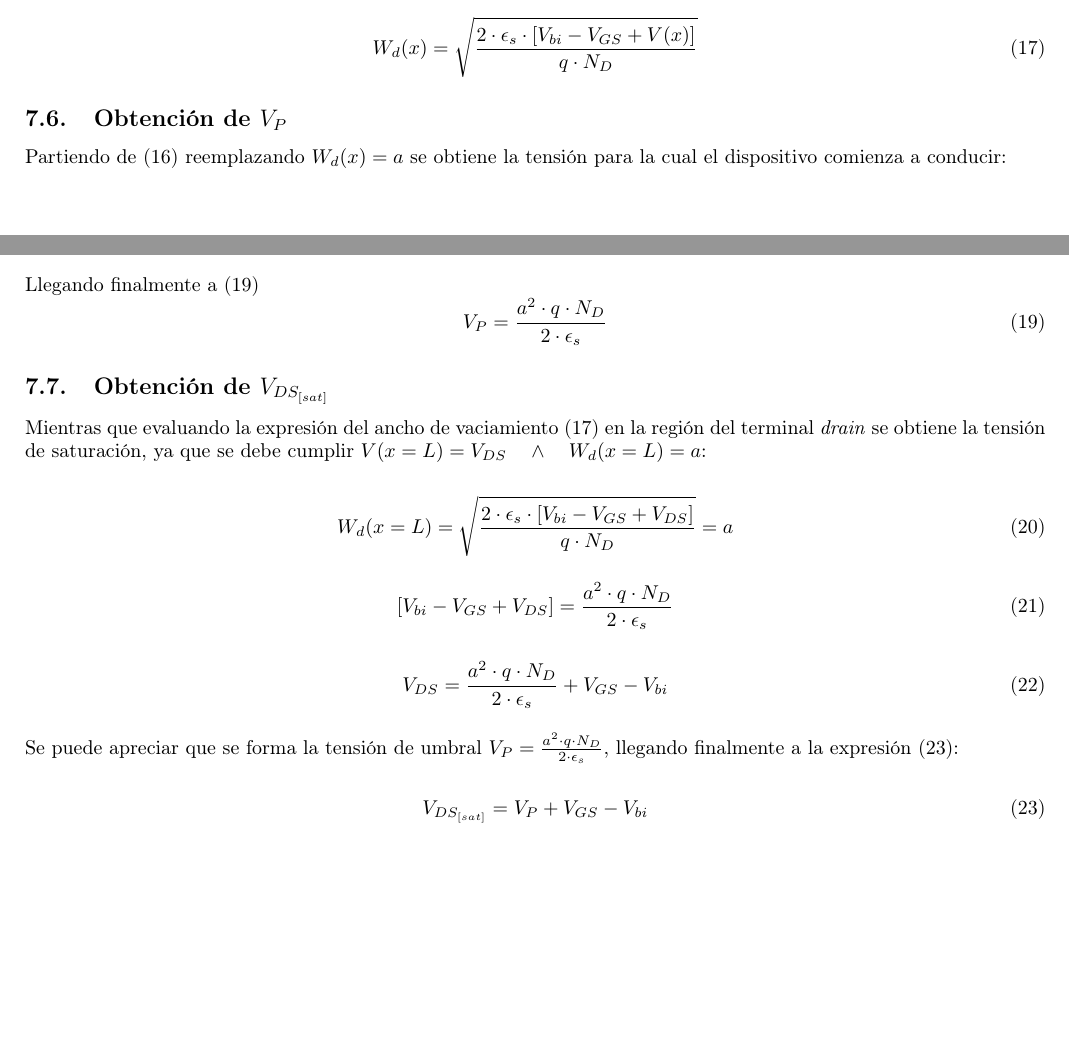
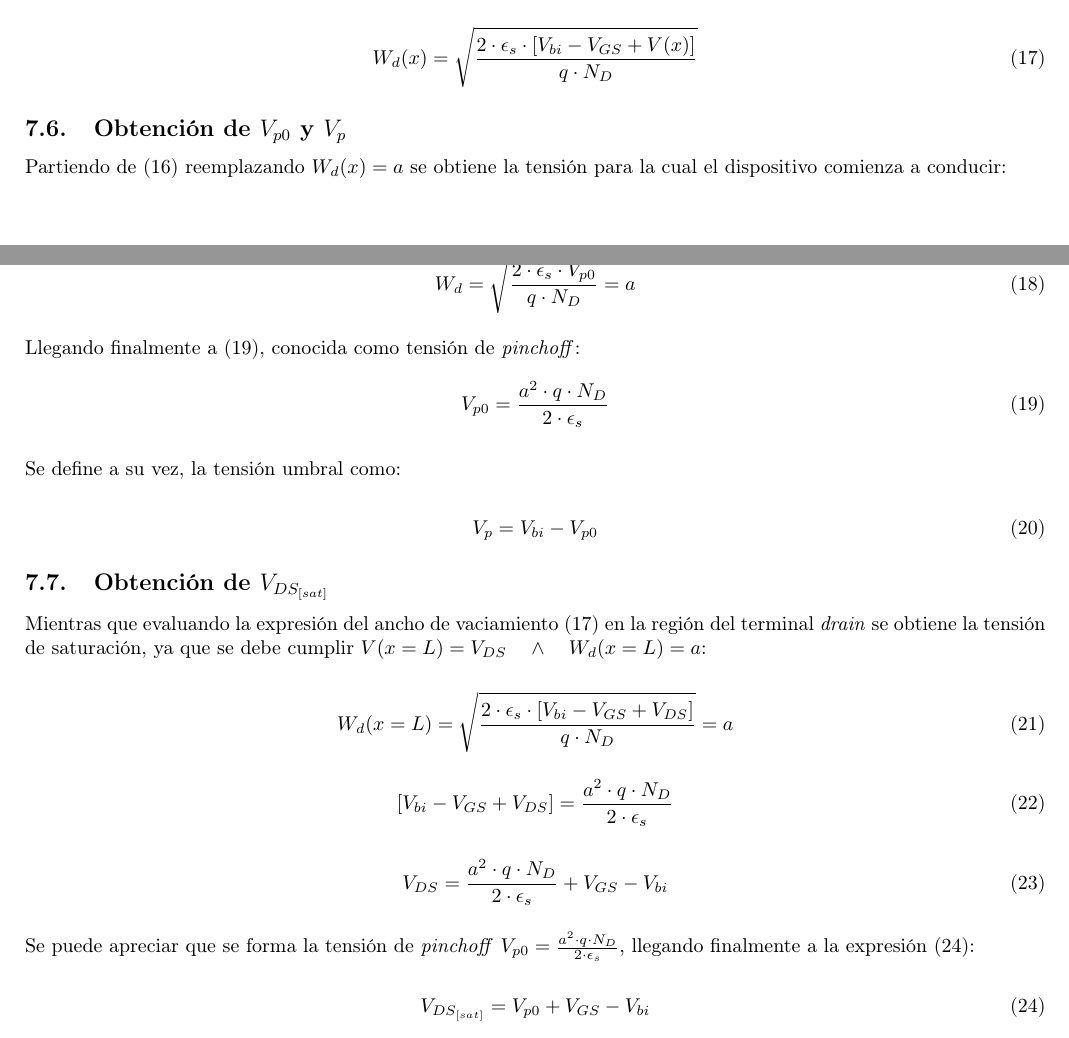
Before and after one commit to Seba-SL/TP-Final-MESFET-, a LaTeX document (TP_Final_MESFET_Lazo/main.tex): two parts of pages 15 and 16 of 19, joined at a grey line, cut so that both start at the same text, the shorter picture padded with empty space. Compiled offline with pdfLaTeX.

Commit message:
Arreglo pinchoff

```diff
--- a/TP_Final_MESFET_Lazo/main.tex
+++ b/TP_Final_MESFET_Lazo/main.tex
@@ -1839,17 +1840,24 @@ Al considerar la polarización del dispositivo se produce un potencial longitudi
 	W_d(x) = \sqrt{\frac{2 \cdot \epsilon_s \cdot [  V_{bi} - V_{GS} + V(x)] }{q\cdot N_D}}
 \end{equation}
 
-\subsection{Obtención de $V_{P}$}
+\subsection{Obtención de $V_{p0}$ y $V_{p}$}
 
 Partiendo de (\ref{equation: W_d_reposo}) reemplazando $W_d(x) = a $ se obtiene la tensión para la cual el dispositivo comienza a conducir:
 
 \begin{equation}\label{equation:obtenicon_VP}
-	W_d = \sqrt{\frac{2 \cdot \epsilon_s \cdot V_P }{q\cdot N_D}} = a
-\end{equation}
-
-Llegando finalmente a (\ref{equation:obtenicon_VP_2})
+	W_d = \sqrt{\frac{2 \cdot \epsilon_s \cdot V_{p0} }{q\cdot N_D}} = a
+\end{equation}
+
+Llegando finalmente a (\ref{equation:obtenicon_VP_2}), conocida como tensión de \textit{pinchoff}:
 \begin{equation}\label{equation:obtenicon_VP_2}
-		 V_P = \frac{a^2 \cdot q\cdot N_D}{2 \cdot \epsilon_s }
+		 V_{p0} = \frac{a^2 \cdot q\cdot N_D}{2 \cdot \epsilon_s }
+\end{equation}
+
+
+Se define a su vez, la tensión umbral como:
+
+\begin{equation}
+	V_{p} = V_{bi} - V_{p0}
 \end{equation}
 
 
@@ -1869,10 +1877,10 @@ Mientras que evaluando la expresión del ancho de vaciamiento (\ref{equation: W_
 	 V_{DS}  = \frac{a^2 \cdot q\cdot N_D}{2 \cdot \epsilon_s} + V_{GS} -  V_{bi}
 \end{equation}
 
-Se puede apreciar que se forma la tensión de umbral $V_P = \frac{a^2 \cdot q\cdot N_D}{2 \cdot \epsilon_s}$, llegando finalmente a la expresión (\ref{equation:obtension_VDS_SAT_4}):
+Se puede apreciar que se forma la tensión de \textit{pinchoff} $ V_{p0}= \frac{a^2 \cdot q\cdot N_D}{2 \cdot \epsilon_s}$, llegando finalmente a la expresión (\ref{equation:obtension_VDS_SAT_4}):
 
 \begin{equation}\label{equation:obtension_VDS_SAT_4}
-	V_{DS_{[sat]}} = V_P + V_{GS} -  V_{bi}
+	V_{DS_{[sat]}} = V_{p0} + V_{GS} -  V_{bi}
 \end{equation}
 
 
```
Also changed, not shown: TP_Final_MESFET_Lazo/main.pdf, TP_Final_MESFET_Lazo/main.tex (19 more changed lines), 3 other files.
